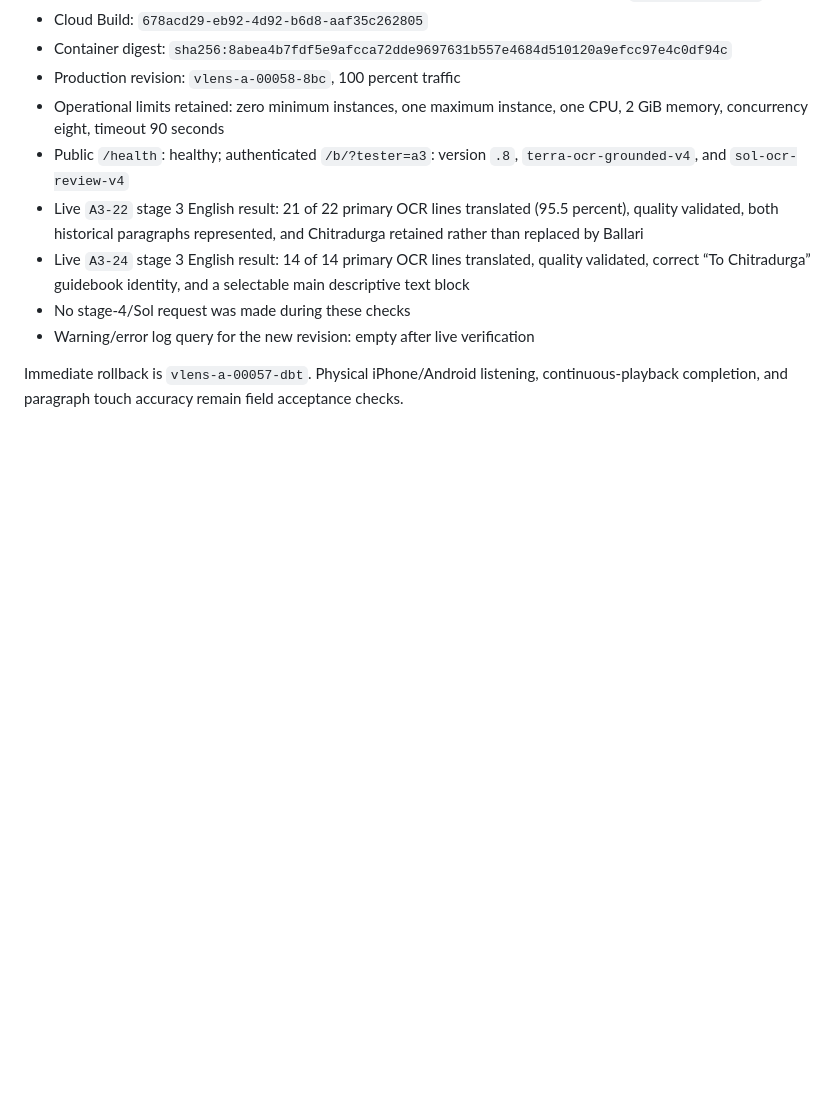
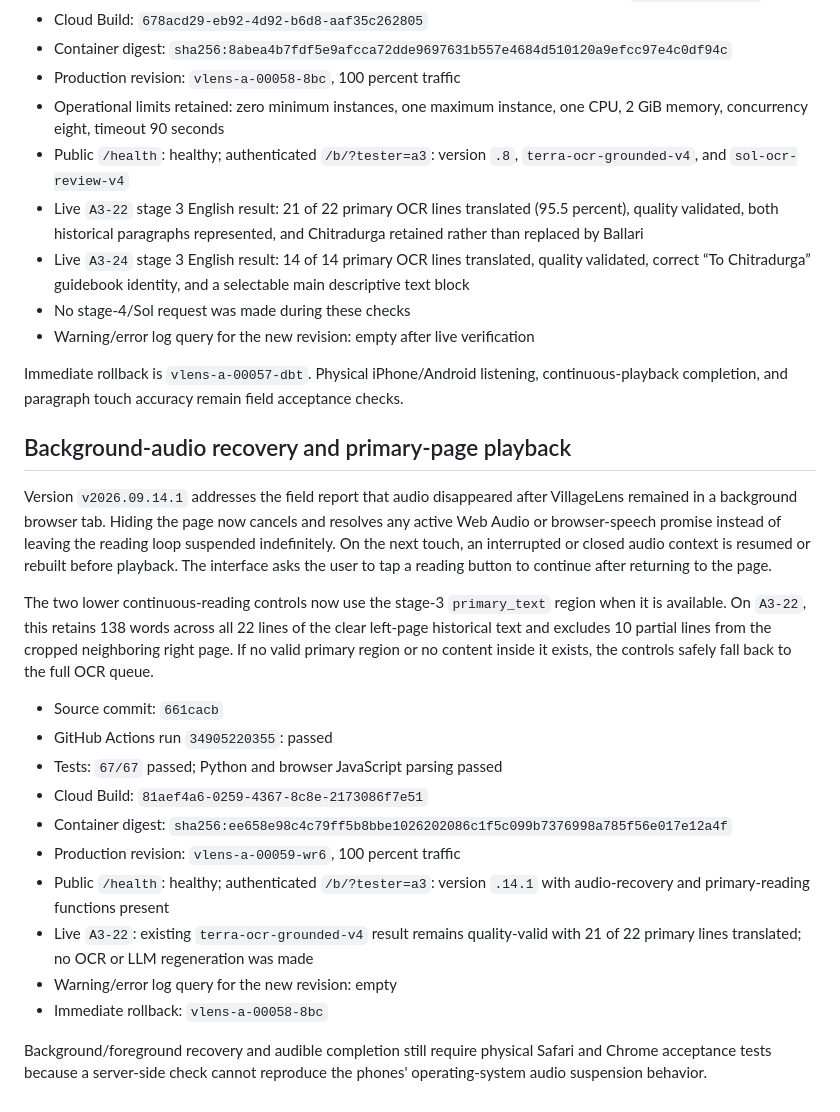
Before and after one commit to naal123456/villagelensai, a Markdown page: docs/MULTILINGUAL_TARGET_READING_DEPLOYMENT_20260913.md, the part around the change. GitHub-like rendering; blank space fills up the shorter version.

Commit message:
Record background audio recovery deployment

```diff
--- a/docs/MULTILINGUAL_TARGET_READING_DEPLOYMENT_20260913.md
+++ b/docs/MULTILINGUAL_TARGET_READING_DEPLOYMENT_20260913.md
@@ -183,3 +183,36 @@ cover the effective merged queue.
 Immediate rollback is `vlens-a-00057-dbt`. Physical iPhone/Android listening,
 continuous-playback completion, and paragraph touch accuracy remain field
 acceptance checks.
+
+## Background-audio recovery and primary-page playback
+
+Version `v2026.09.14.1` addresses the field report that audio disappeared after
+VillageLens remained in a background browser tab. Hiding the page now cancels
+and resolves any active Web Audio or browser-speech promise instead of leaving
+the reading loop suspended indefinitely. On the next touch, an interrupted or
+closed audio context is resumed or rebuilt before playback. The interface asks
+the user to tap a reading button to continue after returning to the page.
+
+The two lower continuous-reading controls now use the stage-3 `primary_text`
+region when it is available. On `A3-22`, this retains 138 words across all 22
+lines of the clear left-page historical text and excludes 10 partial lines from
+the cropped neighboring right page. If no valid primary region or no content
+inside it exists, the controls safely fall back to the full OCR queue.
+
+- Source commit: `661cacb`
+- GitHub Actions run `34905220355`: passed
+- Tests: `67/67` passed; Python and browser JavaScript parsing passed
+- Cloud Build: `81aef4a6-0259-4367-8c8e-2173086f7e51`
+- Container digest:
+  `sha256:ee658e98c4c79ff5b8bbe1026202086c1f5c099b7376998a785f56e017e12a4f`
+- Production revision: `vlens-a-00059-wr6`, 100 percent traffic
+- Public `/health`: healthy; authenticated `/b/?tester=a3`: version `.14.1`
+  with audio-recovery and primary-reading functions present
+- Live `A3-22`: existing `terra-ocr-grounded-v4` result remains quality-valid
+  with 21 of 22 primary lines translated; no OCR or LLM regeneration was made
+- Warning/error log query for the new revision: empty
+- Immediate rollback: `vlens-a-00058-8bc`
+
+Background/foreground recovery and audible completion still require physical
+Safari and Chrome acceptance tests because a server-side check cannot reproduce
+the phones' operating-system audio suspension behavior.
```
